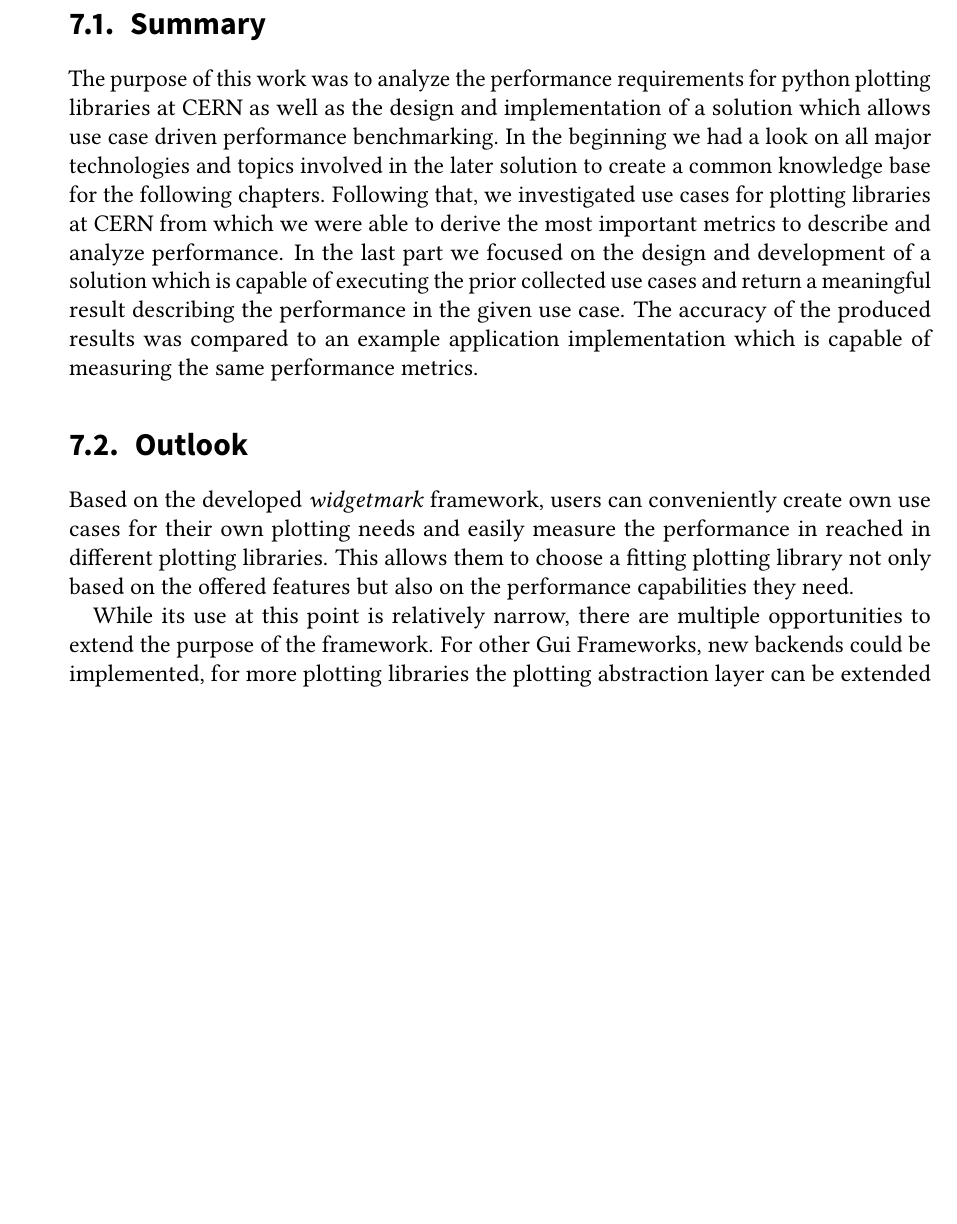
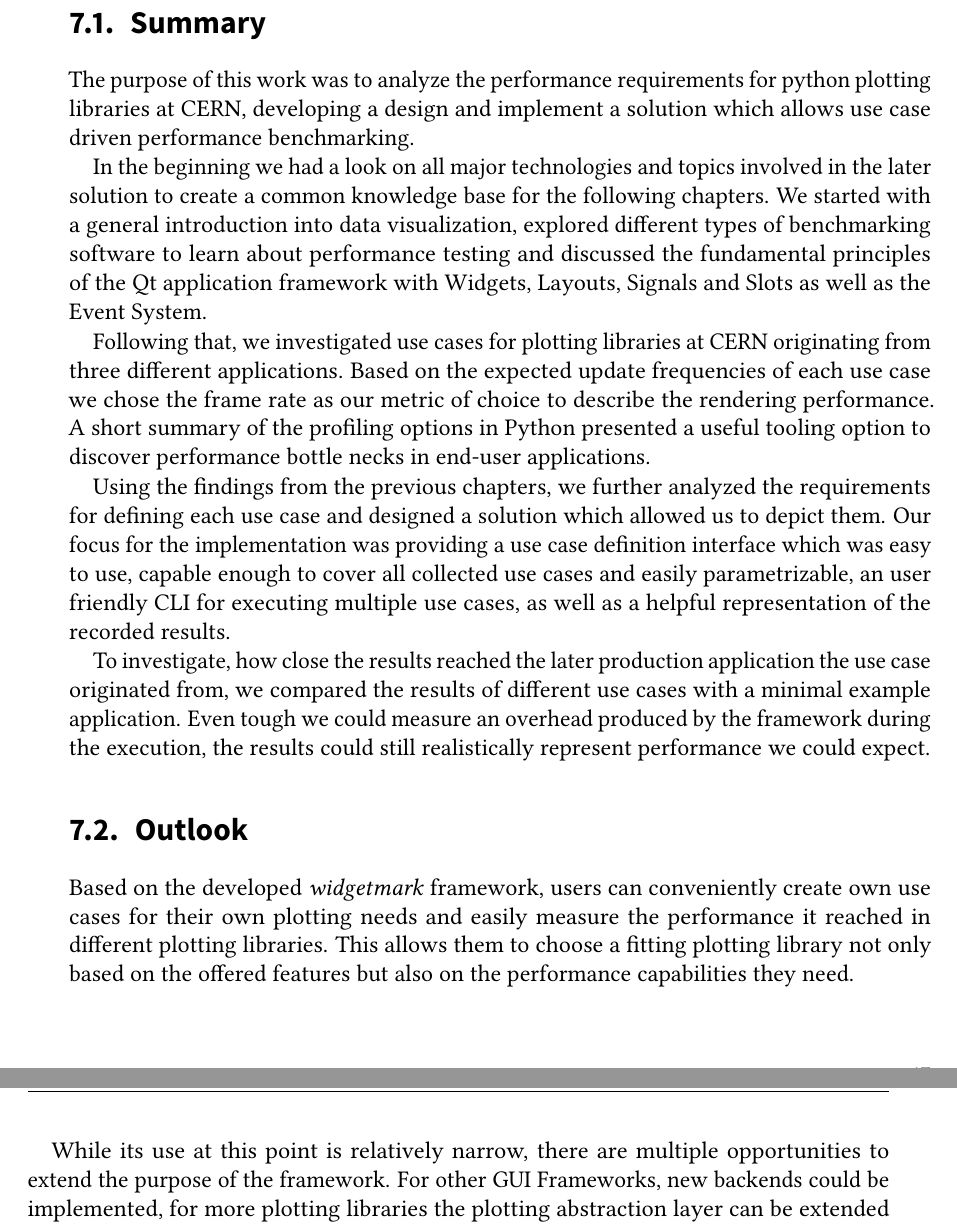
Before and after one commit to fabianSorn/bachelors-thesis, a LaTeX thesis (thesis/thesis.tex, which reads thesis/sections/7_conclusion.tex): part of page 83 of 103 before the commit and two parts of pages 83 and 84 of 103 after it, the two joined at a grey line, cut so that both start at the same text, the shorter picture padded with empty space. The pictures show the PDF file thesis/thesis.pdf that the author committed with the source.

Commit message:
More details in summary section

```diff
--- a/thesis/sections/7_conclusion.tex
+++ b/thesis/sections/7_conclusion.tex
@@ -26,14 +26,4 @@ future for further improvements.
 \label{sec:Conclusion:Summary}
 
 The purpose of this work was to analyze the performance requirements for python
-plotting libraries at CERN as well as the design and implementation of a
-solution which allows use case driven performance benchmarking.  In the
-beginning we had a look on all major technologies and topics involved in the
-later solution to create a common knowledge base for the following chapters.
-Following that, we investigated use cases for plotting libraries at CERN from
-which we were able to derive the most important metrics to describe and analyze
-performance. In the last part we focused on the design and development of a
-solution which is capable of executing the prior collected use cases and return
-a meaningful result describing the performance in the given use case. The
-accuracy of the produced results was compared to an example application
-implementation which is capable of measuring the same performance metrics.
+plotting libraries at CERN, developing a design and implement a solution which
@@ -40,15 +34,36 @@ implementation which is capable of measuring the same performance metrics.
+We started with a general introduction into data visualization, explored
+different types of benchmarking software to learn about performance testing and
+discussed the fundamental principles of the Qt application framework with
+Widgets, Layouts, Signals and Slots as well as the Event System.
+
+Following that, we investigated use cases for plotting libraries at CERN
+originating from three different applications. Based on the expected update
+frequencies of each use case we chose the frame rate as our metric of choice to
+describe the rendering performance. A short summary of the profiling options in
+Python presented a useful tooling option to discover performance bottle necks in
+end-user applications.
+
+Using the findings from the previous chapters, we further analyzed the
+requirements for defining each use case and designed a solution which allowed us
+to depict them. Our focus for the implementation was providing a use case
+definition interface which was easy to use, capable enough to cover all
+collected use cases and easily parametrizable, an user friendly \gls{cli} for
+executing multiple use cases, as well as a helpful representation of the
+recorded results.
+
+To investigate, how close the results reached the later production application
+the use case originated from, we compared the results of different use cases
+with a minimal example application. Even tough we could measure an overhead
+produced by the framework during the execution, the results could still
+realistically represent performance we could expect.
 
 \section{Outlook}
 \label{sec:Conclusion:Outlook}
 
 Based on the developed \emph{widgetmark} framework, users can conveniently
 create own use cases for their own plotting needs and easily measure the
-performance in reached in different plotting libraries. This allows them to
+performance it reached in different plotting libraries. This allows them to
 choose a fitting plotting library not only based on the offered features but
 also on the performance capabilities they need.
 
 While its use at this point is relatively narrow, there are multiple
-opportunities to extend the purpose of the framework. For other Gui Frameworks,
-new backends could be implemented, for more plotting libraries the plotting
-abstraction layer can be extended and for other use case scenarios, the use case
-interface could be extended for example with a setup and tear down phase.
```
Also changed, not shown: thesis/thesis.pdf, thesis/sections/7_conclusion.tex (14 more changed lines).
